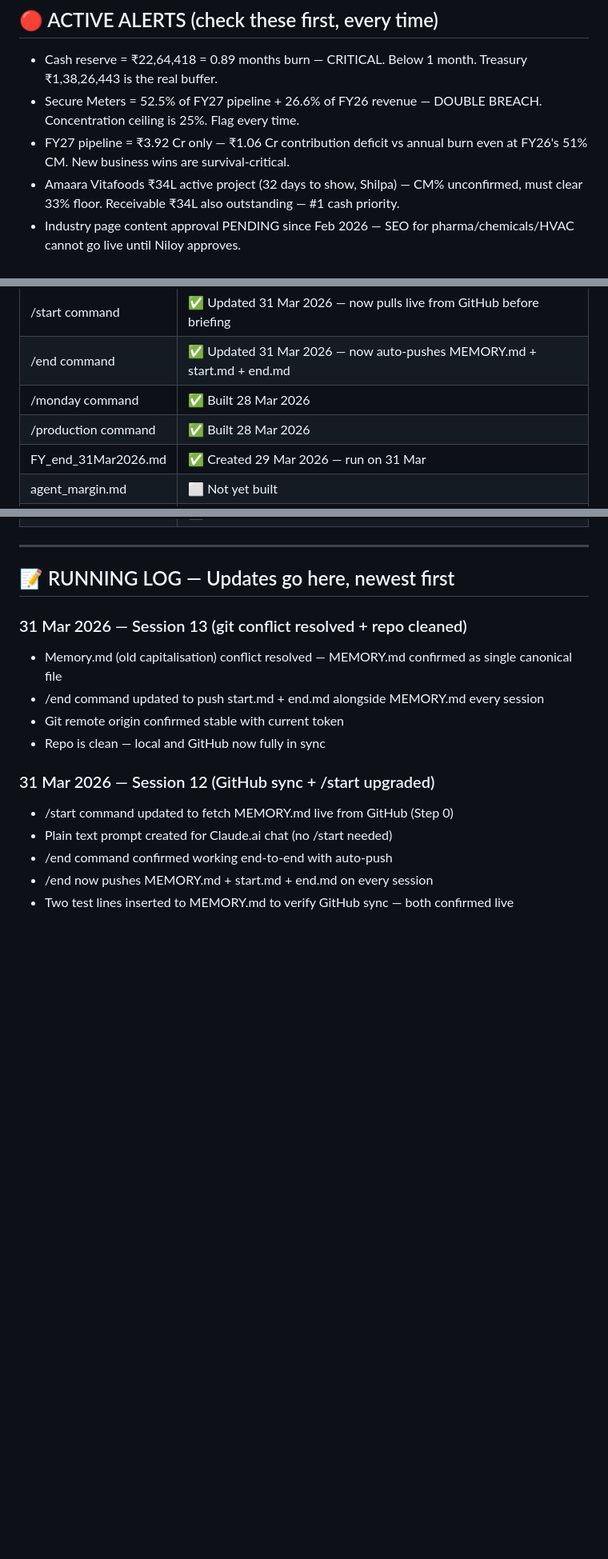
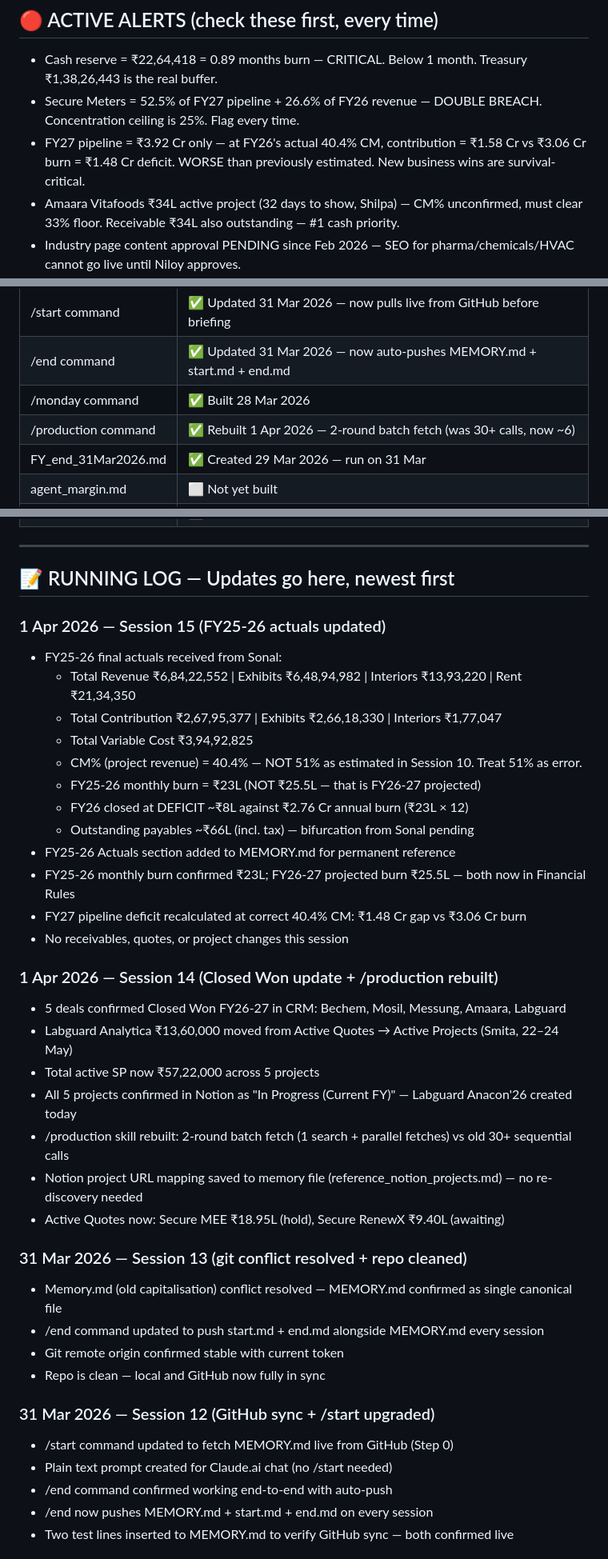
Before and after one commit to niloy-maker/First-Rain-Brain, a Markdown page: MEMORY.md, 3 parts joined by grey strips. Shown at 80% size. GitHub-like rendering; blank space fills up the shorter version.

```diff
--- a/MEMORY.md
+++ b/MEMORY.md
@@ -11,7 +11,7 @@
 
 - Cash reserve = ₹22,64,418 = 0.89 months burn — CRITICAL. Below 1 month. Treasury ₹1,38,26,443 is the real buffer.
 - Secure Meters = 52.5% of FY27 pipeline + 26.6% of FY26 revenue — DOUBLE BREACH. Concentration ceiling is 25%. Flag every time.
-- FY27 pipeline = ₹3.92 Cr only — ₹1.06 Cr contribution deficit vs annual burn even at FY26's 51% CM. New business wins are survival-critical.
+- FY27 pipeline = ₹3.92 Cr only — at FY26's actual 40.4% CM, contribution = ₹1.58 Cr vs ₹3.06 Cr burn = ₹1.48 Cr deficit. WORSE than previously estimated. New business wins are survival-critical.
 - Amaara Vitafoods ₹34L active project (32 days to show, Shilpa) — CM% unconfirmed, must clear 33% floor. Receivable ₹34L also outstanding — #1 cash priority.
 - Industry page content approval PENDING since Feb 2026 — SEO for pharma/chemicals/HVAC cannot go live until Niloy approves.
 - Sales hunter hire = required, not yet actioned — immediate priority.
@@ -109,7 +129,7 @@
 | /start command | ✅ Updated 31 Mar 2026 — now pulls live from GitHub before briefing |
 | /end command | ✅ Updated 31 Mar 2026 — now auto-pushes MEMORY.md + start.md + end.md |
 | /monday command | ✅ Built 28 Mar 2026 |
-| /production command | ✅ Built 28 Mar 2026 |
+| /production command | ✅ Rebuilt 1 Apr 2026 — 2-round batch fetch (was 30+ calls, now ~6) |
 | FY_end_31Mar2026.md | ✅ Created 29 Mar 2026 — run on 31 Mar |
 | agent_margin.md | ⬜ Not yet built |
 | agent_production.md | ⬜ Not yet built |
@@ -122,6 +142,29 @@
 ---
 
 ## 📝 RUNNING LOG — Updates go here, newest first
+
+### 1 Apr 2026 — Session 15 (FY25-26 actuals updated)
+- FY25-26 final actuals received from Sonal:
+  - Total Revenue ₹6,84,22,552 | Exhibits ₹6,48,94,982 | Interiors ₹13,93,220 | Rent ₹21,34,350
+  - Total Contribution ₹2,67,95,377 | Exhibits ₹2,66,18,330 | Interiors ₹1,77,047
+  - Total Variable Cost ₹3,94,92,825
+  - CM% (project revenue) = 40.4% — NOT 51% as estimated in Session 10. Treat 51% as error.
+  - FY25-26 monthly burn = ₹23L (NOT ₹25.5L — that is FY26-27 projected)
+  - FY26 closed at DEFICIT ~₹8L against ₹2.76 Cr annual burn (₹23L × 12)
+  - Outstanding payables ~₹66L (incl. tax) — bifurcation from Sonal pending
+- FY25-26 Actuals section added to MEMORY.md for permanent reference
+- FY25-26 monthly burn confirmed ₹23L; FY26-27 projected burn ₹25.5L — both now in Financial Rules
+- FY27 pipeline deficit recalculated at correct 40.4% CM: ₹1.48 Cr gap vs ₹3.06 Cr burn
+- No receivables, quotes, or project changes this session
+
+### 1 Apr 2026 — Session 14 (Closed Won update + /production rebuilt)
+- 5 deals confirmed Closed Won FY26-27 in CRM: Bechem, Mosil, Messung, Amaara, Labguard
+- Labguard Analytica ₹13,60,000 moved from Active Quotes → Active Projects (Smita, 22–24 May)
+- Total active SP now ₹57,22,000 across 5 projects
+- All 5 projects confirmed in Notion as "In Progress (Current FY)" — Labguard Anacon'26 created today
+- /production skill rebuilt: 2-round batch fetch (1 search + parallel fetches) vs old 30+ sequential calls
+- Notion project URL mapping saved to memory file (reference_notion_projects.md) — no re-discovery needed
+- Active Quotes now: Secure MEE ₹18.95L (hold), Secure RenewX ₹9.40L (awaiting)
 
 ### 31 Mar 2026 — Session 13 (git conflict resolved + repo cleaned)
 - Memory.md (old capitalisation) conflict resolved — MEMORY.md confirmed as single canonical file
```
Also changed, not shown: other parts of MEMORY.md (+30 -10 lines).
